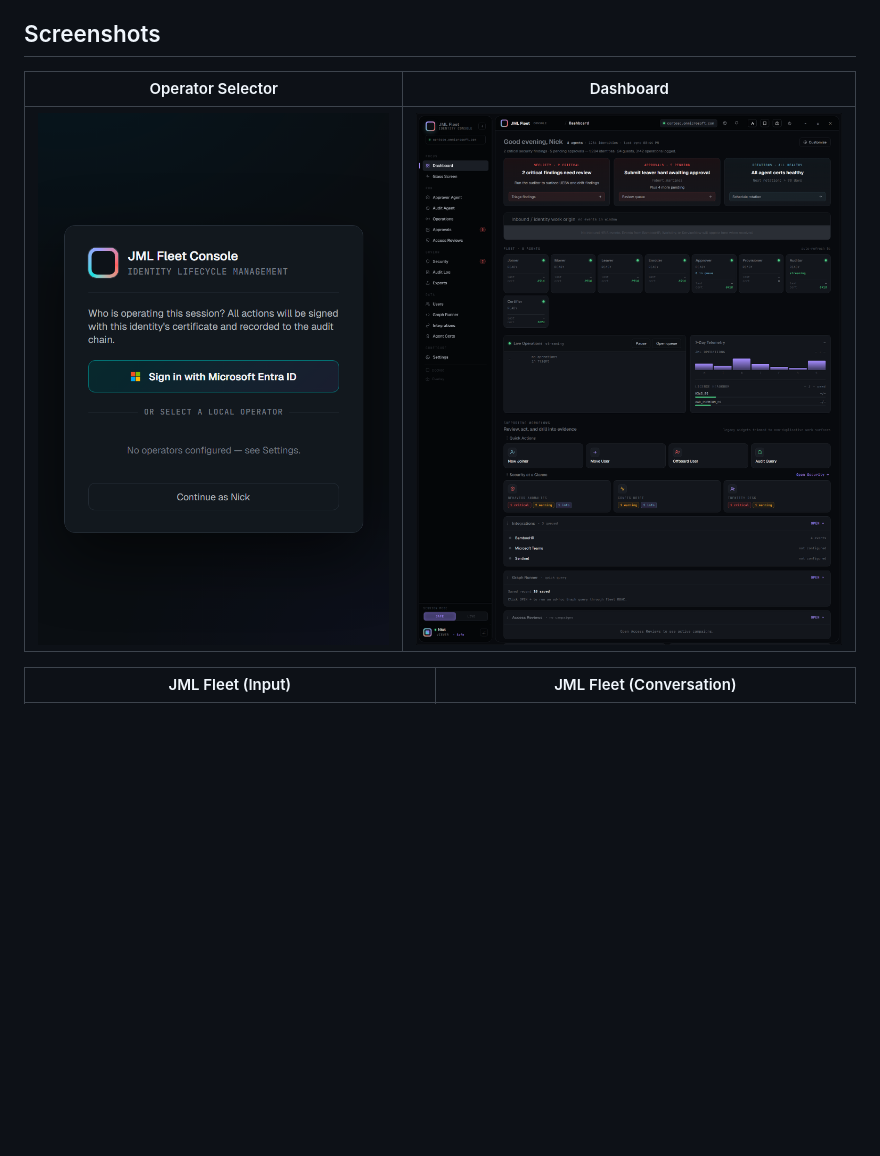
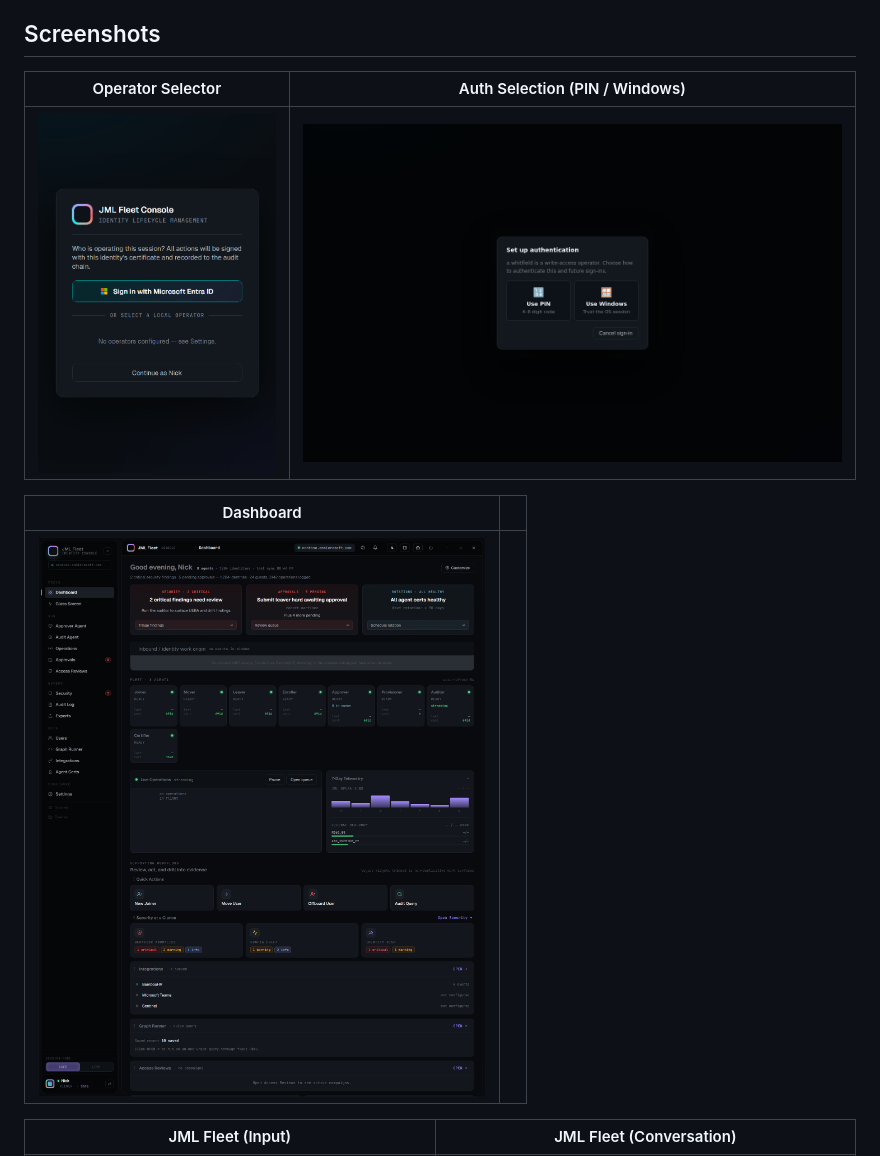
Before and after one commit to TrickyDanceMoves/jml-agent-fleet, a Markdown page: README.md, the part around one of its changes. Drawn GitHub-style; blank space fills up the shorter version.

```diff
--- a/README.md
+++ b/README.md
@@ -4,9 +4,13 @@ AI-powered identity lifecycle automation for Microsoft Entra ID. Seven Claude-ba
 
 ## Screenshots
 
-| Operator Selector | Dashboard |
+| Operator Selector | Auth Selection (PIN / Windows) |
 |---|---|
-| ![Operator selector](docs/images/operator-select.png) | ![Dashboard](docs/images/dashboard.png) |
+| ![Operator selector](docs/images/operator-select.png) | ![Auth selection](docs/images/auth-select.png) |
+
+| Dashboard | |
+|---|---|
+| ![Dashboard](docs/images/dashboard.png) | |
 
 | JML Fleet (Input) | JML Fleet (Conversation) |
 |---|---|
```
Also changed, not shown: other parts of README.md (+8 -12 lines).
